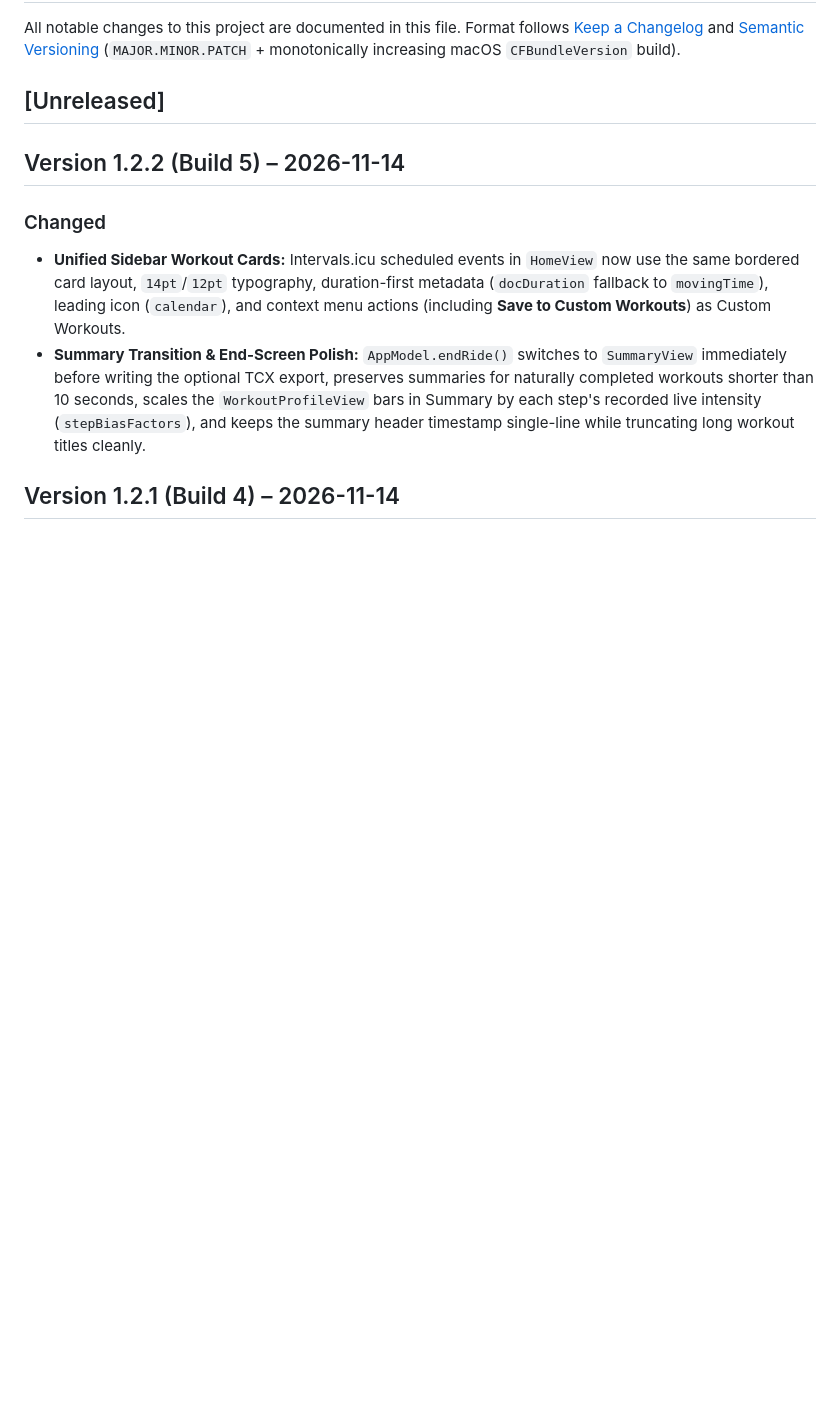
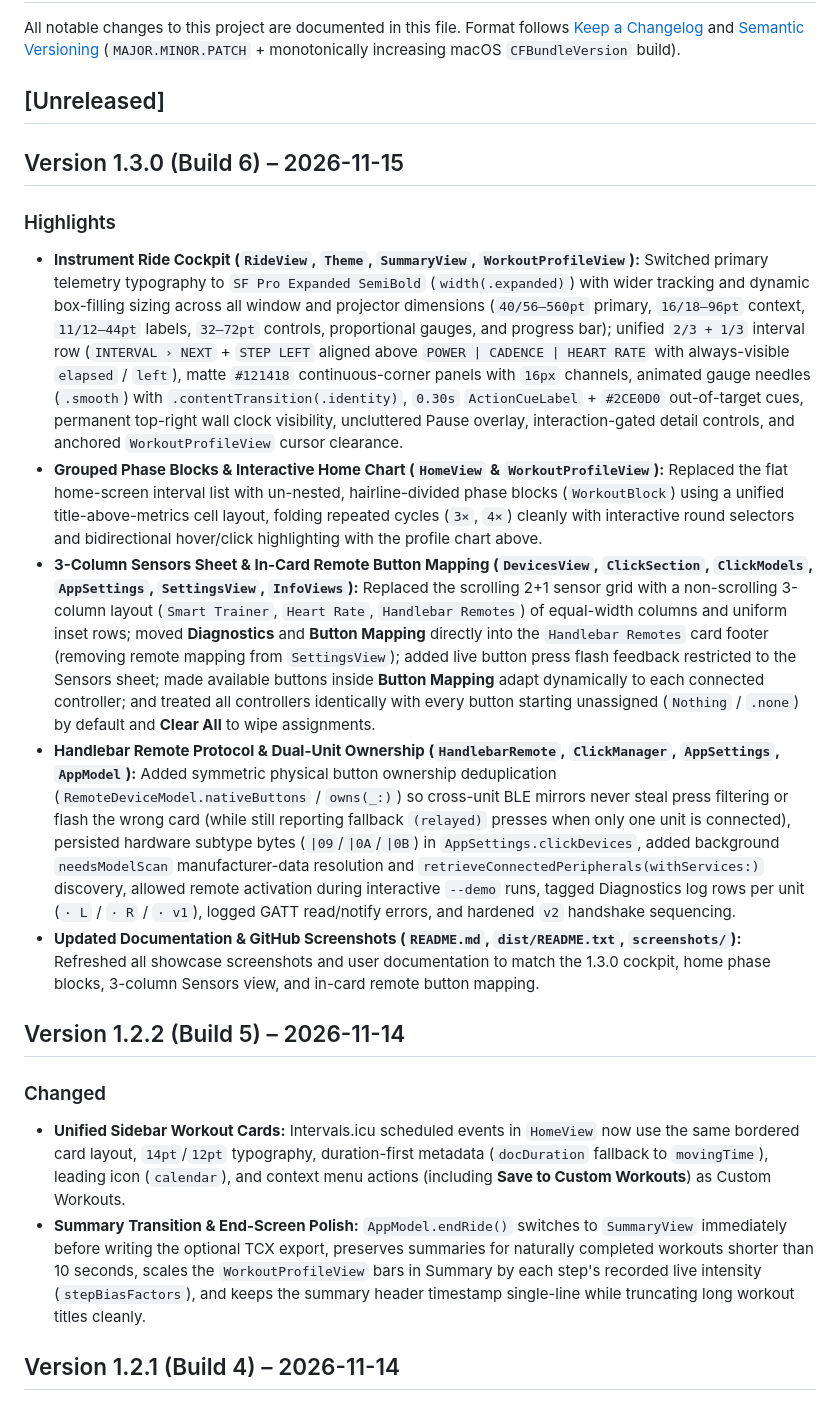
Before and after one commit to Lassegra/metric, a Markdown page: CHANGELOG.md, the part around the change. GitHub-like rendering; blank space fills up the shorter version.

```diff
--- a/CHANGELOG.md
+++ b/CHANGELOG.md
@@ -4,6 +4,15 @@ All notable changes to this project are documented in this file.
 Format follows [Keep a Changelog](https://keepachangelog.com/en/1.1.0/) and [Semantic Versioning](https://semver.org/spec/v2.0.0.html) (`MAJOR.MINOR.PATCH` + monotonically increasing macOS `CFBundleVersion` build).
 
 ## [Unreleased]
+
+## Version 1.3.0 (Build 6) – 2026-11-15
+
+### Highlights
+- **Instrument Ride Cockpit (`RideView`, `Theme`, `SummaryView`, `WorkoutProfileView`):** Switched primary telemetry typography to `SF Pro Expanded SemiBold` (`width(.expanded)`) with wider tracking and dynamic box-filling sizing across all window and projector dimensions (`40/56–560pt` primary, `16/18–96pt` context, `11/12–44pt` labels, `32–72pt` controls, proportional gauges, and progress bar); unified `2/3 + 1/3` interval row (`INTERVAL › NEXT` + `STEP LEFT` aligned above `POWER | CADENCE | HEART RATE` with always-visible `elapsed` / `left`), matte `#121418` continuous-corner panels with `16px` channels, animated gauge needles (`.smooth`) with `.contentTransition(.identity)`, `0.30s` `ActionCueLabel` + `#2CE0D0` out-of-target cues, permanent top-right wall clock visibility, uncluttered Pause overlay, interaction-gated detail controls, and anchored `WorkoutProfileView` cursor clearance.
+- **Grouped Phase Blocks & Interactive Home Chart (`HomeView` & `WorkoutProfileView`):** Replaced the flat home-screen interval list with un-nested, hairline-divided phase blocks (`WorkoutBlock`) using a unified title-above-metrics cell layout, folding repeated cycles (`3×`, `4×`) cleanly with interactive round selectors and bidirectional hover/click highlighting with the profile chart above.
+- **3-Column Sensors Sheet & In-Card Remote Button Mapping (`DevicesView`, `ClickSection`, `ClickModels`, `AppSettings`, `SettingsView`, `InfoViews`):** Replaced the scrolling 2+1 sensor grid with a non-scrolling 3-column layout (`Smart Trainer`, `Heart Rate`, `Handlebar Remotes`) of equal-width columns and uniform inset rows; moved **Diagnostics** and **Button Mapping** directly into the `Handlebar Remotes` card footer (removing remote mapping from `SettingsView`); added live button press flash feedback restricted to the Sensors sheet; made available buttons inside **Button Mapping** adapt dynamically to each connected controller; and treated all controllers identically with every button starting unassigned (`Nothing` / `.none`) by default and **Clear All** to wipe assignments.
+- **Handlebar Remote Protocol & Dual-Unit Ownership (`HandlebarRemote`, `ClickManager`, `AppSettings`, `AppModel`):** Added symmetric physical button ownership deduplication (`RemoteDeviceModel.nativeButtons` / `owns(_:)`) so cross-unit BLE mirrors never steal press filtering or flash the wrong card (while still reporting fallback `(relayed)` presses when only one unit is connected), persisted hardware subtype bytes (`|09`/`|0A`/`|0B`) in `AppSettings.clickDevices`, added background `needsModelScan` manufacturer-data resolution and `retrieveConnectedPeripherals(withServices:)` discovery, allowed remote activation during interactive `--demo` runs, tagged Diagnostics log rows per unit (`· L` / `· R` / `· v1`), logged GATT read/notify errors, and hardened `v2` handshake sequencing.
+- **Updated Documentation & GitHub Screenshots (`README.md`, `dist/README.txt`, `screenshots/`):** Refreshed all showcase screenshots and user documentation to match the 1.3.0 cockpit, home phase blocks, 3-column Sensors view, and in-card remote button mapping.
 
 ## Version 1.2.2 (Build 5) – 2026-11-14
 
```
Also changed, not shown: README.md (+5 -4 lines), screenshots/home-1280.png, screenshots/ride-1920.png, screenshots/ride-sync.png, screenshots/sensors-click.png, screenshots/summary-1440.png.
